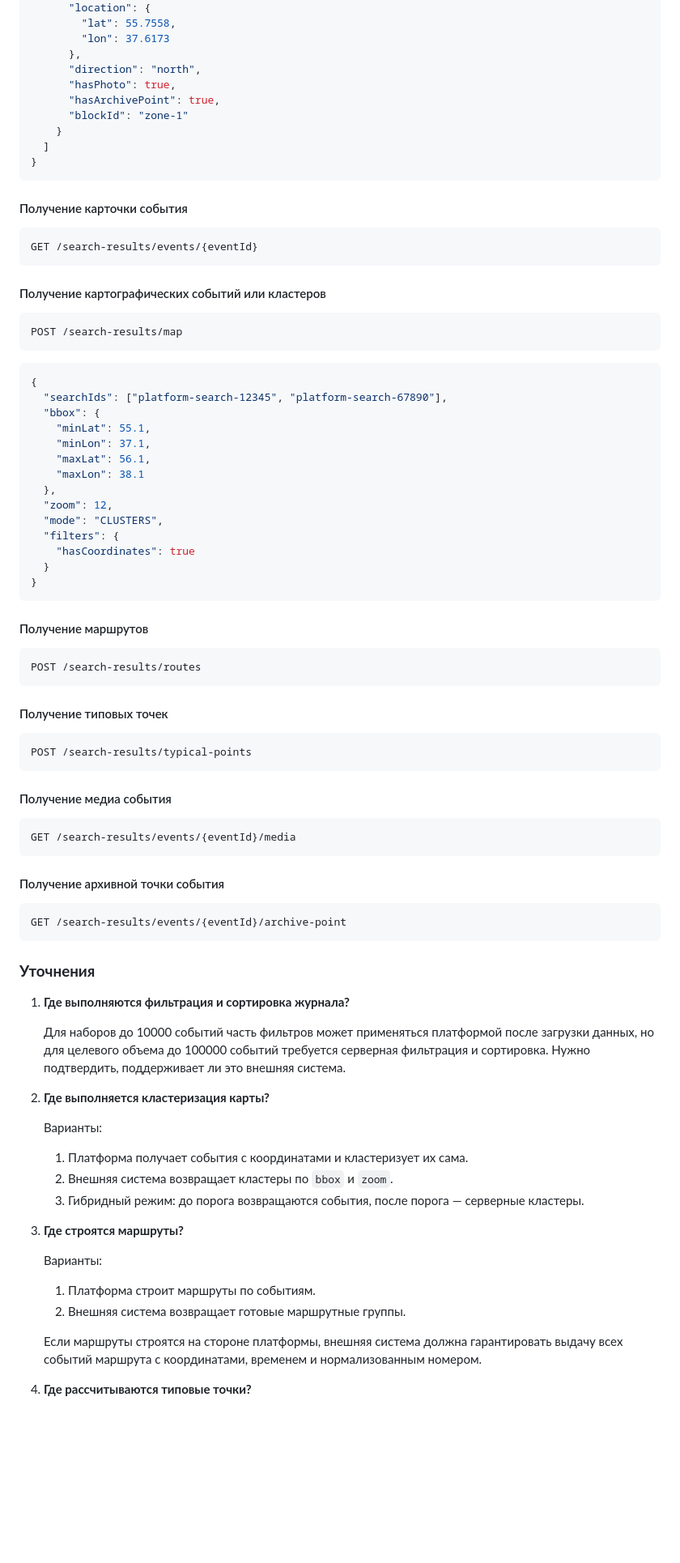
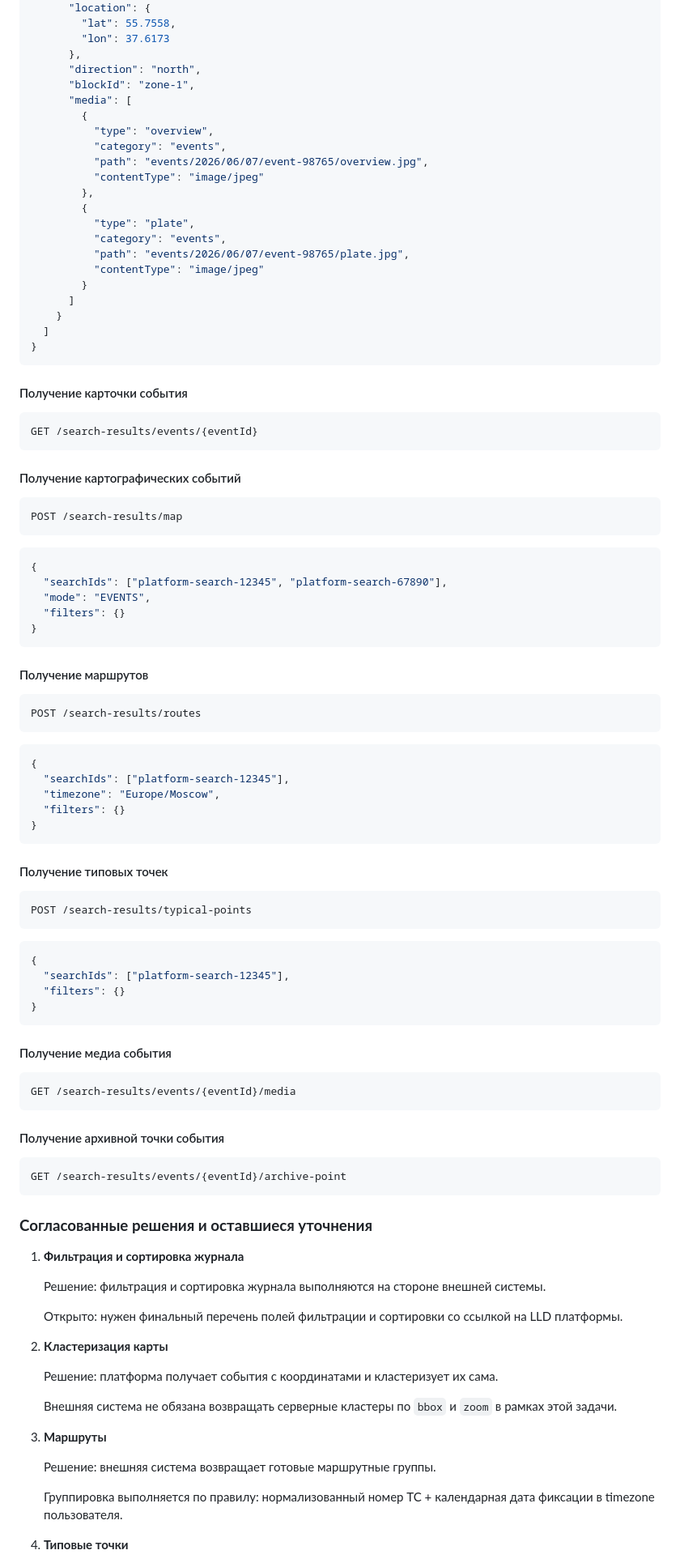
Before and after one commit to engolovan/NetVision, a Markdown page: docs/external-search-results-task.md, the part around one of its changes. Shown at 81% size. Rendered like a GitHub page; blank space fills up the shorter version.

Commit message:
Refine external search results specification
Co-authored-by: engolovan <engolovan@users.noreply.github.com>

````diff
--- a/docs/external-search-results-task.md
+++ b/docs/external-search-results-task.md
@@ -370,9 +343,21 @@ POST /search-results/query
         "lon": 37.6173
       },
       "direction": "north",
-      "hasPhoto": true,
-      "hasArchivePoint": true,
-      "blockId": "zone-1"
+      "blockId": "zone-1",
+      "media": [
+        {
+          "type": "overview",
+          "category": "events",
+          "path": "events/2026/06/07/event-98765/overview.jpg",
+          "contentType": "image/jpeg"
+        },
+        {
+          "type": "plate",
+          "category": "events",
+          "path": "events/2026/06/07/event-98765/plate.jpg",
+          "contentType": "image/jpeg"
+        }
+      ]
     }
   ]
 }
@@ -384,7 +369,7 @@ POST /search-results/query
 GET /search-results/events/{eventId}
 ```
 
-#### Получение картографических событий или кластеров
+#### Получение картографических событий
 
 ```http
 POST /search-results/map
@@ -393,17 +378,8 @@ POST /search-results/map
 ```json
 {
   "searchIds": ["platform-search-12345", "platform-search-67890"],
-  "bbox": {
-    "minLat": 55.1,
-    "minLon": 37.1,
-    "maxLat": 56.1,
-    "maxLon": 38.1
-  },
-  "zoom": 12,
-  "mode": "CLUSTERS",
-  "filters": {
-    "hasCoordinates": true
-  }
+  "mode": "EVENTS",
+  "filters": {}
 }
 ```
 
@@ -413,10 +389,25 @@ POST /search-results/map
 POST /search-results/routes
 ```
 
+```json
+{
+  "searchIds": ["platform-search-12345"],
+  "timezone": "Europe/Moscow",
+  "filters": {}
+}
+```
+
 #### Получение типовых точек
 
 ```http
 POST /search-results/typical-points
+```
+
+```json
+{
+  "searchIds": ["platform-search-12345"],
+  "filters": {}
+}
 ```
 
 #### Получение медиа события
@@ -431,28 +422,25 @@ GET /search-results/events/{eventId}/media
 GET /search-results/events/{eventId}/archive-point
 ```
 
-### **Уточнения**
+### **Согласованные решения и оставшиеся уточнения**
 
-1. **Где выполняются фильтрация и сортировка журнала?**
+1. **Фильтрация и сортировка журнала**
 
-   Для наборов до 10000 событий часть фильтров может применяться платформой после загрузки данных, но для целевого объема до 100000 событий требуется серверная фильтрация и сортировка. Нужно подтвердить, поддерживает ли это внешняя система.
+   Решение: фильтрация и сортировка журнала выполняются на стороне внешней системы.
 
-2. **Где выполняется кластеризация карты?**
+   Открыто: нужен финальный перечень полей фильтрации и сортировки со ссылкой на LLD платформы.
 
-   Варианты:
+2. **Кластеризация карты**
 
-   1. Платформа получает события с координатами и кластеризует их сама.
-   2. Внешняя система возвращает кластеры по `bbox` и `zoom`.
-   3. Гибридный режим: до порога возвращаются события, после порога — серверные кластеры.
+   Решение: платформа получает события с координатами и кластеризует их сама.
 
-3. **Где строятся маршруты?**
+   Внешняя система не обязана возвращать серверные кластеры по `bbox` и `zoom` в рамках этой задачи.
 
-   Варианты:
+3. **Маршруты**
 
-   1. Платформа строит маршруты по событиям.
-   2. Внешняя система возвращает готовые маршрутные группы.
+   Решение: внешняя система возвращает готовые маршрутные группы.
 
-   Если маршруты строятся на стороне платформы, внешняя система должна гарантировать выдачу всех событий маршрута с координатами, временем и нормализованным номером.
+   Группировка выполняется по правилу: нормализованный номер ТС + календарная дата фиксации в timezone пользователя.
 
-4. **Где рассчитываются типовые точки?**
+4. **Типовые точки**
 
````
Also changed, not shown: other parts of docs/external-search-results-task.md (+84 -111 lines).
